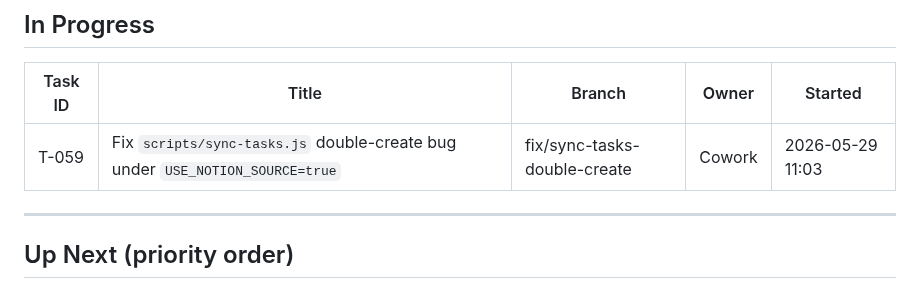
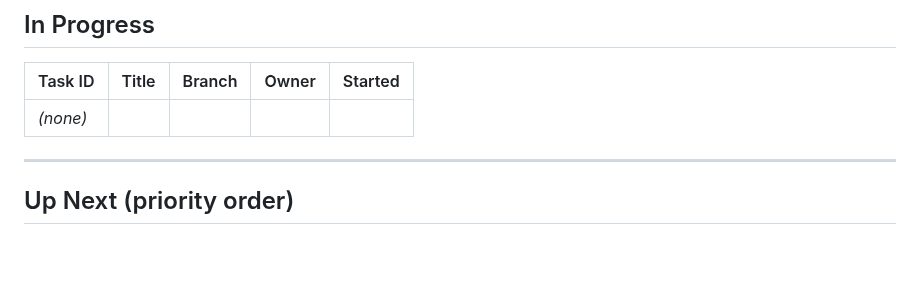
Before and after one commit to PrismAIAnalytics/prism-ai-dashboard, a Markdown page: TASKS.md, the part around one of its changes. Drawn GitHub-style; blank space fills up the shorter version.

Commit message:
chore: close T-059 in TASKS.md (PR #76 merged 8842348), free WIP=1 lock

```diff
--- a/TASKS.md
+++ b/TASKS.md
@@ -9,7 +9,7 @@
 
 | Task ID | Title | Branch | Owner | Started |
 |---------|-------|--------|-------|---------|
-| T-059 | Fix `scripts/sync-tasks.js` double-create bug under `USE_NOTION_SOURCE=true` | fix/sync-tasks-double-create | Cowork | 2026-05-29 11:03 |
+| _(none)_ | | | | |
 
 ---
 
```
Also changed, not shown: other parts of TASKS.md (+1 -0 lines).
